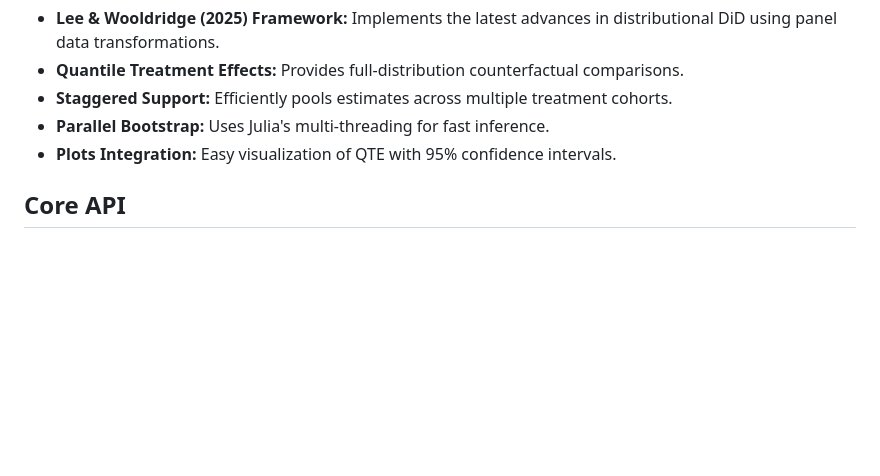
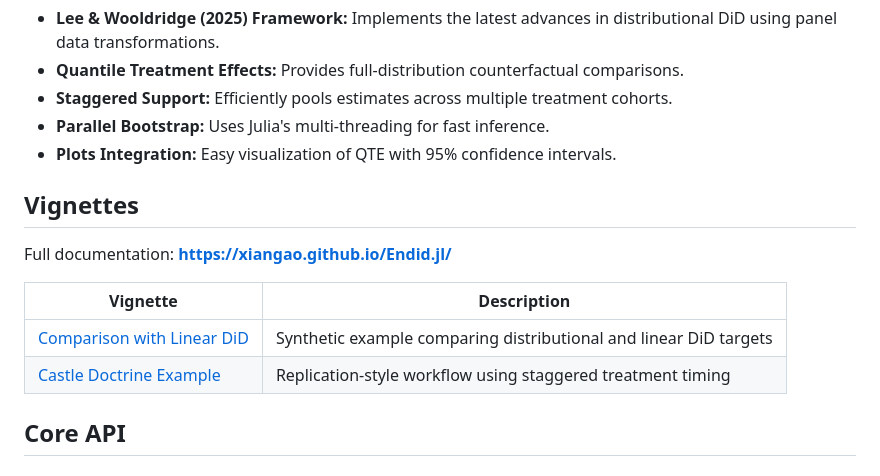
Before and after one commit to xiangao/Endid.jl, a Markdown page: README.md, the part around the change. GitHub-like rendering; blank space fills up the shorter version.

Commit message:
Link vignettes from README

```diff
--- a/README.md
+++ b/README.md
@@ -71,6 +71,15 @@ plot(res_staggered)
 - **Parallel Bootstrap:** Uses Julia's multi-threading for fast inference.
 - **Plots Integration:** Easy visualization of QTE with 95% confidence intervals.
 
+## Vignettes
+
+Full documentation: **https://xiangao.github.io/Endid.jl/**
+
+| Vignette | Description |
+|----------|-------------|
+| [Comparison with Linear DiD](https://xiangao.github.io/Endid.jl/vignettes/01_comparison/) | Synthetic example comparing distributional and linear DiD targets |
+| [Castle Doctrine Example](https://xiangao.github.io/Endid.jl/vignettes/02_castle_doctrine/) | Replication-style workflow using staggered treatment timing |
+
 ## Core API
 
 ### `endid(df, y, id, time, post; kwargs...)`
```
